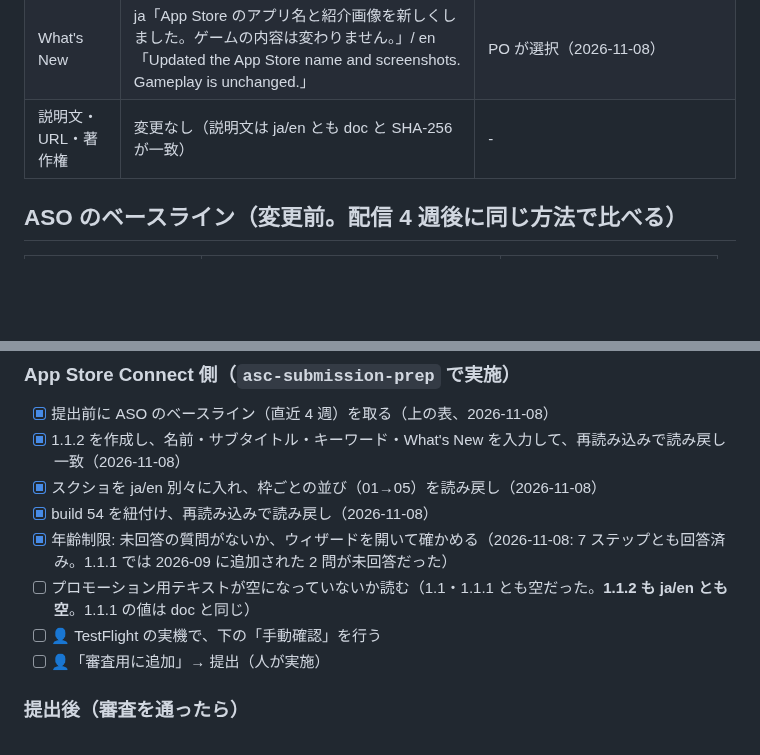
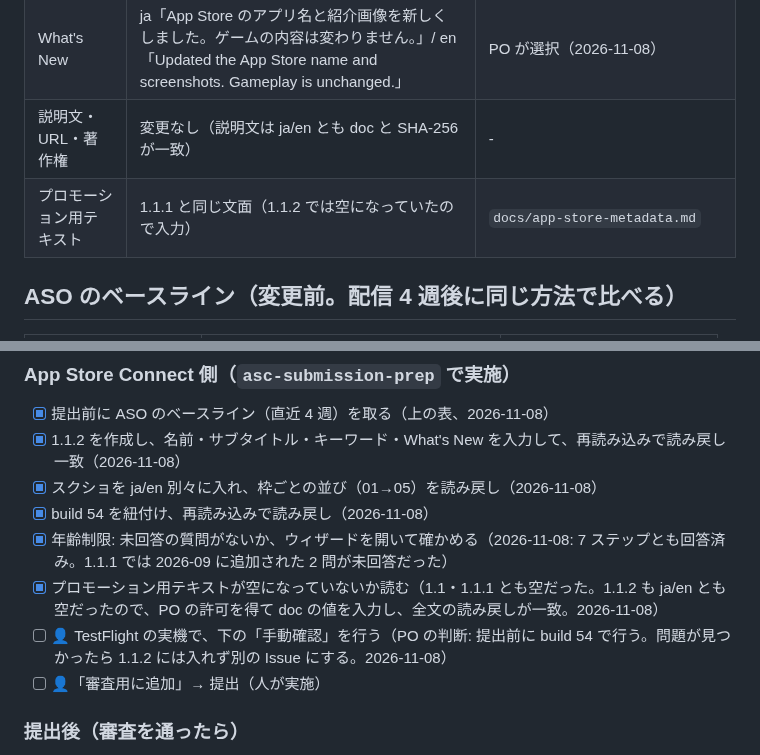
Before and after one commit to es0612/BubblePopGame, a Markdown page: docs/RELEASE_v1.1.2.md, 2 parts joined by grey strips. GitHub-like rendering; blank space fills up the shorter version.

Commit message:
docs: 1.1.2 のプロモーション用テキストの入力と、実機確認を提出前に行う決定を記録（#78）
Co-Authored-By: Claude Opus 5.5 <noreply@anthropic.com>
Claude-Session: https://claude.ai/code/session_01JwXWxummrZvTCy9L7uN9hT

```diff
--- a/docs/RELEASE_v1.1.2.md
+++ b/docs/RELEASE_v1.1.2.md
@@ -27,6 +27,7 @@
 | スクショ | ja/en 別々に、iPhone 6.9" と iPad 13" に 5 枚ずつ（並びは 遊び → 安心 → 癒し → 補足）。6.5" と旧サイズの枠は 6.9" / 13" からの流用 | `app-store-assets/screenshots/{ja,en}/` |
 | What's New | ja「App Store のアプリ名と紹介画像を新しくしました。ゲームの内容は変わりません。」/ en「Updated the App Store name and screenshots. Gameplay is unchanged.」 | PO が選択（2026-11-08） |
 | 説明文・URL・著作権 | 変更なし（説明文は ja/en とも doc と SHA-256 が一致） | - |
+| プロモーション用テキスト | 1.1.1 と同じ文面（1.1.2 では空になっていたので入力） | `docs/app-store-metadata.md` |
 
 ## ASO のベースライン（変更前。配信 4 週後に同じ方法で比べる）
 
@@ -52,8 +53,8 @@
 - [x] スクショを ja/en 別々に入れ、枠ごとの並び（01→05）を読み戻し（2026-11-08）
 - [x] build 54 を紐付け、再読み込みで読み戻し（2026-11-08）
 - [x] 年齢制限: 未回答の質問がないか、ウィザードを開いて確かめる（2026-11-08: 7 ステップとも回答済み。1.1.1 では 2026-09 に追加された 2 問が未回答だった）
-- [ ] プロモーション用テキストが空になっていないか読む（1.1・1.1.1 とも空だった。**1.1.2 も ja/en とも空**。1.1.1 の値は doc と同じ）
-- [ ] 👤 TestFlight の実機で、下の「手動確認」を行う
+- [x] プロモーション用テキストが空になっていないか読む（1.1・1.1.1 とも空だった。1.1.2 も ja/en とも空だったので、PO の許可を得て doc の値を入力し、全文の読み戻しが一致。2026-11-08）
+- [ ] 👤 TestFlight の実機で、下の「手動確認」を行う（PO の判断: 提出前に build 54 で行う。問題が見つかったら 1.1.2 には入れず別の Issue にする。2026-11-08）
 - [ ] 👤「審査用に追加」→ 提出（人が実施）
 
 ### 提出後（審査を通ったら）
```
